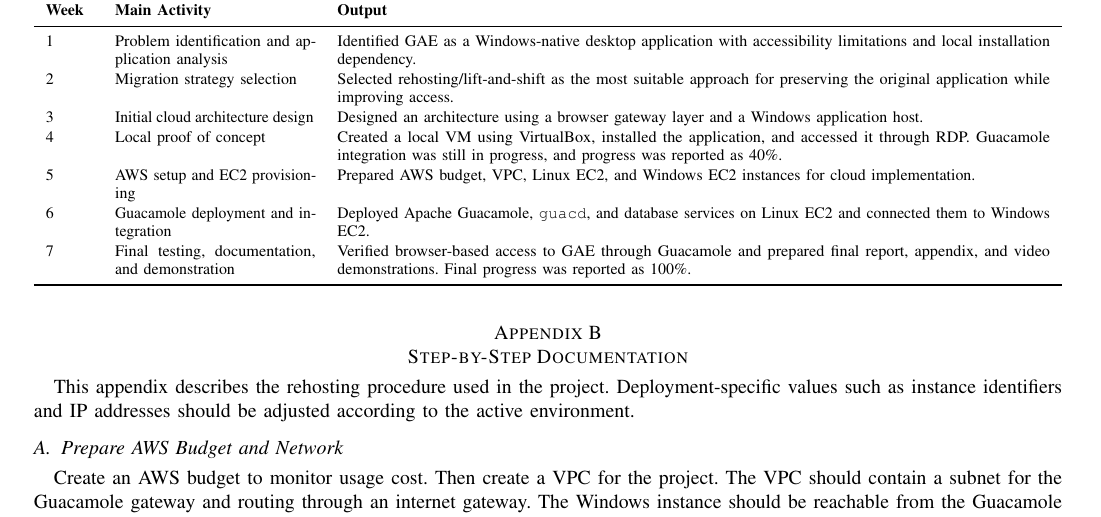
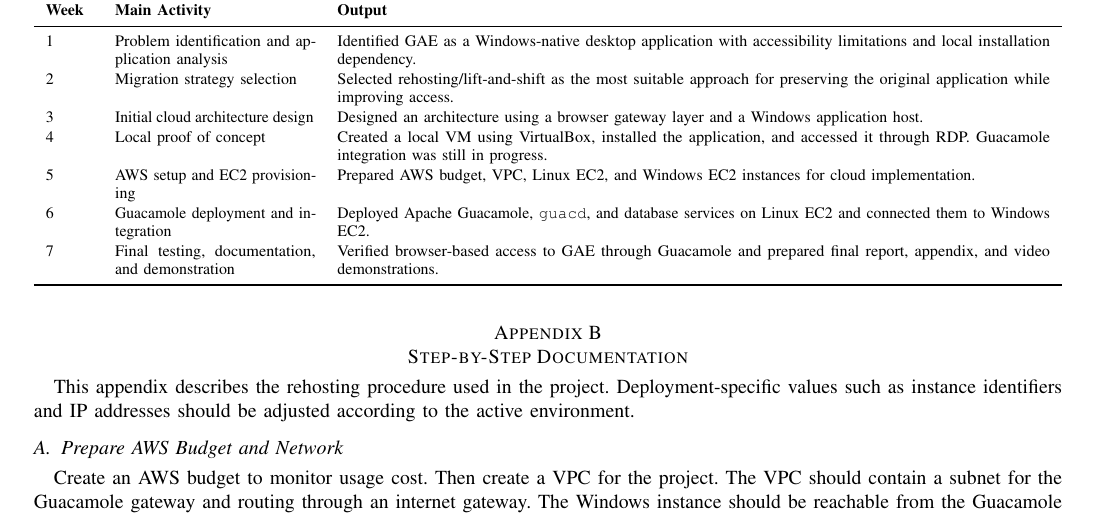
Before and after one commit to jeelichan/gae-rehosting-final-report, a LaTeX paper (report/gae_rehosting_final_report.tex): part of page 5 of 7, cut so that both start at the same text. Compiled offline with pdfLaTeX; a missing font is replaced by an installed copy or a similar font; a LaTeX package or settings file that is missing is left out.

Commit message:
Remove progress status notes from weekly table

```diff
--- a/report/gae_rehosting_final_report.tex
+++ b/report/gae_rehosting_final_report.tex
@@ -302,10 +302,10 @@ Table~\ref{tab:weekly} summarizes the weekly progress based on the project plan
 1 & Problem identification and application analysis & Identified GAE as a Windows-native desktop application with accessibility limitations and local installation dependency. \\
 2 & Migration strategy selection & Selected rehosting/lift-and-shift as the most suitable approach for preserving the original application while improving access. \\
 3 & Initial cloud architecture design & Designed an architecture using a browser gateway layer and a Windows application host. \\
-4 & Local proof of concept & Created a local VM using VirtualBox, installed the application, and accessed it through RDP. Guacamole integration was still in progress, and progress was reported as 40\%. \\
+4 & Local proof of concept & Created a local VM using VirtualBox, installed the application, and accessed it through RDP. Guacamole integration was still in progress. \\
 5 & AWS setup and EC2 provisioning & Prepared AWS budget, VPC, Linux EC2, and Windows EC2 instances for cloud implementation. \\
 6 & Guacamole deployment and integration & Deployed Apache Guacamole, \texttt{guacd}, and database services on Linux EC2 and connected them to Windows EC2. \\
-7 & Final testing, documentation, and demonstration & Verified browser-based access to GAE through Guacamole and prepared final report, appendix, and video demonstrations. Final progress was reported as 100\%. \\
+7 & Final testing, documentation, and demonstration & Verified browser-based access to GAE through Guacamole and prepared final report, appendix, and video demonstrations. \\
 \bottomrule
 \end{tabularx}
 \end{table}
```
